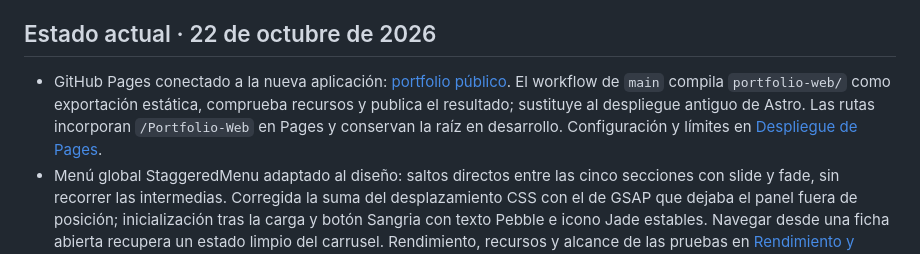
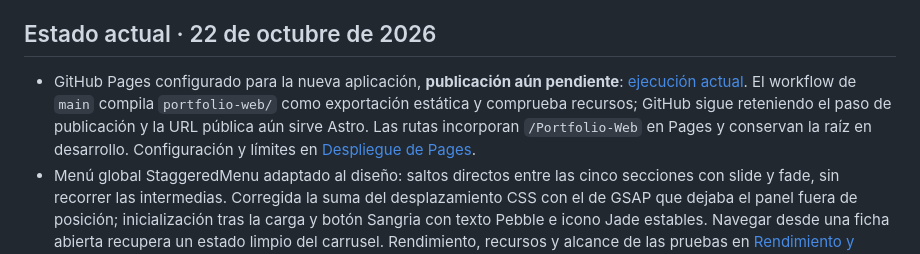
Before and after one commit to RubyPG/Portfolio-Web, a Markdown page: README.md, the part around the change. Rendered like a GitHub page.

Commit message:
docs(deploy): record pending Pages publication [skip ci]

```diff
--- a/README.md
+++ b/README.md
@@ -36,7 +36,7 @@ Para Claude, dar acceso a esta misma raíz y comenzar por [CLAUDE.md](CLAUDE.md)
 
 ## Estado actual · 22 de octubre de 2026
 
-- GitHub Pages conectado a la nueva aplicación: [portfolio público](https://rubypg.github.io/Portfolio-Web/). El workflow de `main` compila `portfolio-web/` como exportación estática, comprueba recursos y publica el resultado; sustituye al despliegue antiguo de Astro. Las rutas incorporan `/Portfolio-Web` en Pages y conservan la raíz en desarrollo. Configuración y límites en [Despliegue de Pages](portfolio-vault/rendimiento-y-navegacion.md#despliegue-de-github-pages).
+- GitHub Pages configurado para la nueva aplicación, **publicación aún pendiente**: [ejecución actual](https://github.com/RubyPG/Portfolio-Web/actions/runs/39797081643). El workflow de `main` compila `portfolio-web/` como exportación estática y comprueba recursos; GitHub sigue reteniendo el paso de publicación y la URL pública aún sirve Astro. Las rutas incorporan `/Portfolio-Web` en Pages y conservan la raíz en desarrollo. Configuración y límites en [Despliegue de Pages](portfolio-vault/rendimiento-y-navegacion.md#despliegue-de-github-pages).
 - Menú global StaggeredMenu adaptado al diseño: saltos directos entre las cinco secciones con slide y fade, sin recorrer las intermedias. Corregida la suma del desplazamiento CSS con el de GSAP que dejaba el panel fuera de posición; inicialización tras la carga y botón Sangria con texto Pebble e icono Jade estables. Navegar desde una ficha abierta recupera un estado limpio del carrusel. Rendimiento, recursos y alcance de las pruebas en [Rendimiento y navegación](portfolio-vault/rendimiento-y-navegacion.md).
 - Optimización de fuentes, carga diferida del radar y trabajo redundante de los efectos, conservando sus parámetros visuales. Pruebas de regresión permanentes disponibles con `npm test`; no sustituyen la validación visual pendiente.
 - Verificación final de menú y rendimiento: build, TypeScript, ESLint, formato y cinco suites de pruebas correctos. Detector Impeccable sin hallazgos en las superficies ajustadas. PNG −13,2 % sin cambiar RGBA; fuentes −54,1 %. La comprobación visual y FPS siguen pendientes del acceso al navegador local.
```
Also changed, not shown: portfolio-vault/rendimiento-y-navegacion.md (+2 -0 lines).
